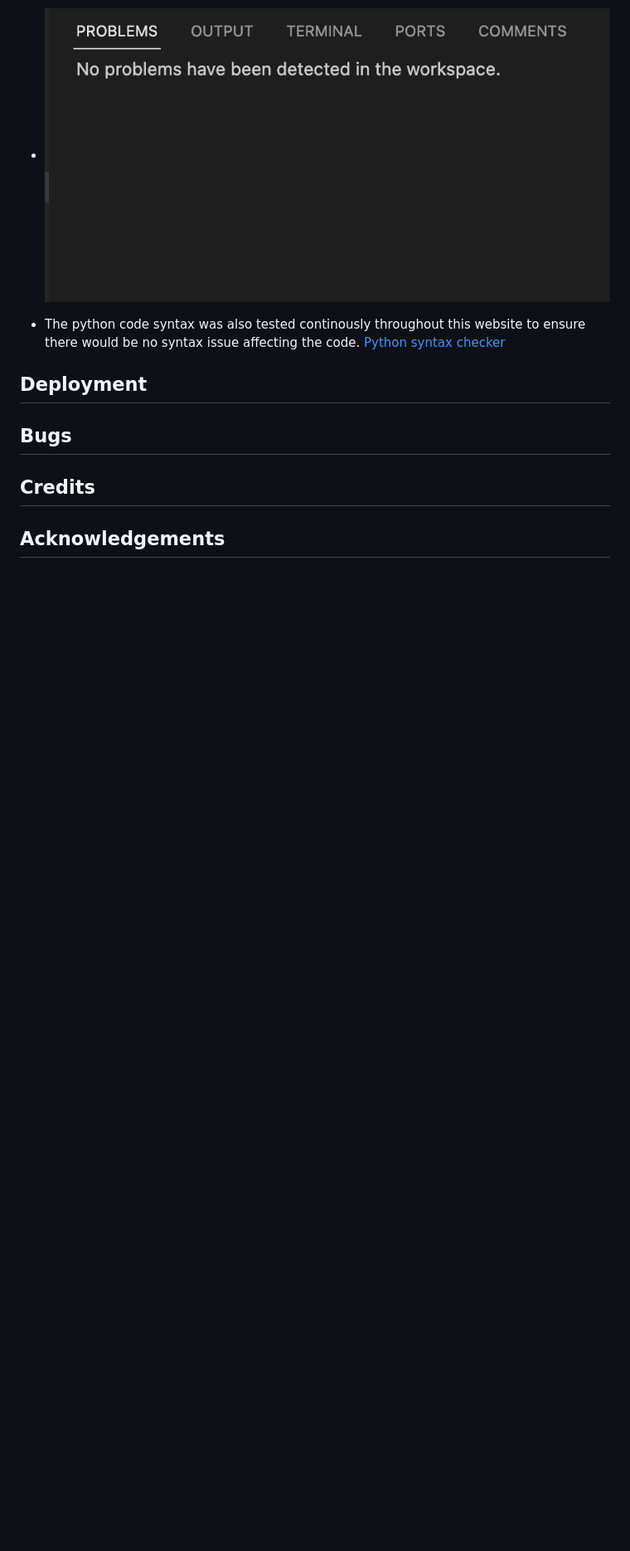
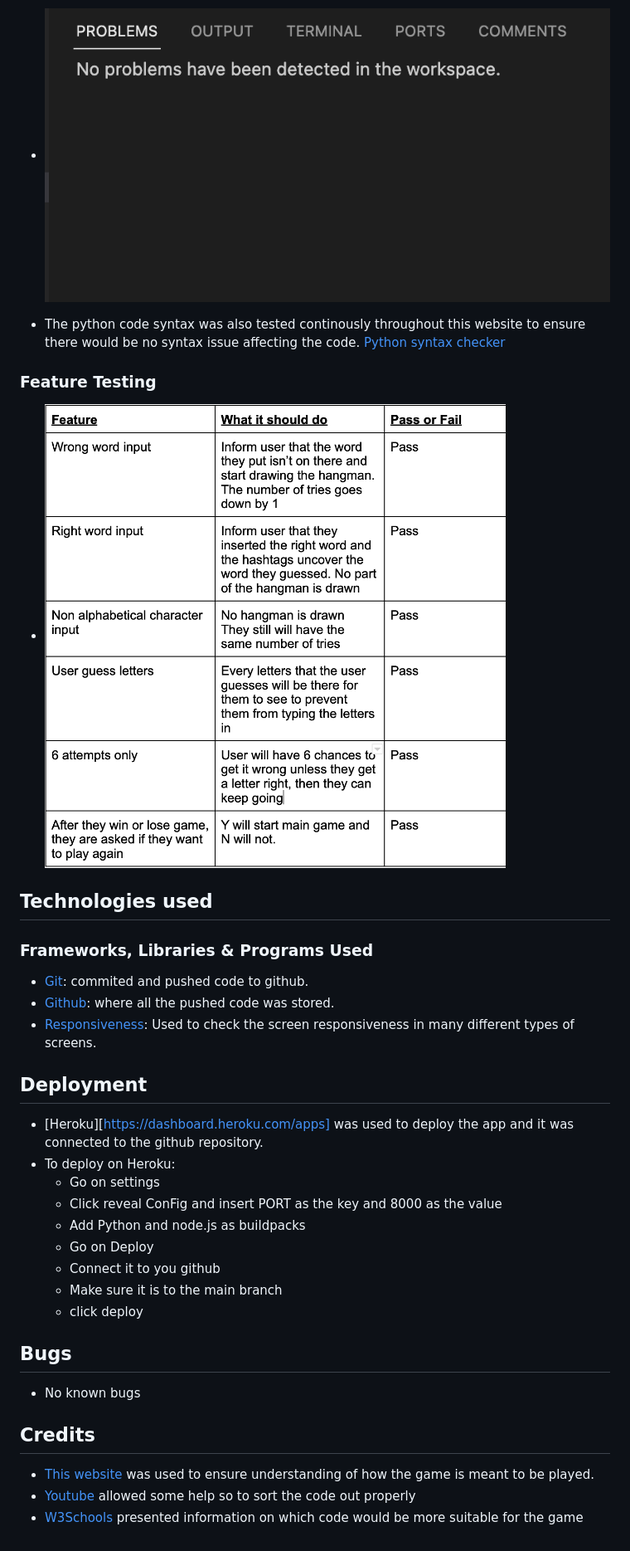
Before and after one commit to dinakidane/guess-number, a Markdown page: README.md, the part around the change printed below. Shown: that part at 83% size. Rendered like a GitHub page; pictures changed too: images/feature-test.png (added); blank space fills up the shorter version.

Commit message:
add deployment for read me and credits

```diff
--- a/README.md
+++ b/README.md
@@ -63,11 +65,35 @@ this from happening.
 
 - The python code syntax was also tested continously throughout this website to ensure there would be no syntax issue affecting the code. [Python syntax checker](https://extendsclass.com/python-tester.html)
 
+### Feature Testing
+
+- ![Feature test](./images/feature-test.png)
+
+## Technologies used
+
+### Frameworks, Libraries & Programs Used
+
+- [Git](https://git-scm.com/): commited and pushed code to github.
+- [Github](https://github.com/): where all the pushed code was stored.
+- [Responsiveness](https://www.websiteplanet.com/webtools/responsive-checker/#body): Used to check the screen responsiveness in many different types of screens.
 
 ## Deployment
+- [Heroku][https://dashboard.heroku.com/apps] was used to deploy the app and it was connected to the github repository.
+- To deploy on Heroku:
+    - Go on settings
+    - Click reveal ConFig and insert PORT as the key and 8000 as the value
+    - Add Python and node.js as buildpacks
+    - Go on Deploy
+    - Connect it to you github
+    - Make sure it is to the main branch
+    - click deploy
 
 ## Bugs
 
+- No known bugs
+
 ## Credits
 
-## Acknowledgements
+- [This website](https://hangmanwordgame.com/?fca=1&success=0#/) was used to ensure understanding of how the game is meant to be played.
+- [Youtube](https://www.youtube.com/) allowed some help so to sort the code out properly
+- [W3Schools](https://www.w3schools.com/) presented information on which code would be more suitable for the game
```
Also changed, not shown: other parts of README.md (+3 -1 lines).
